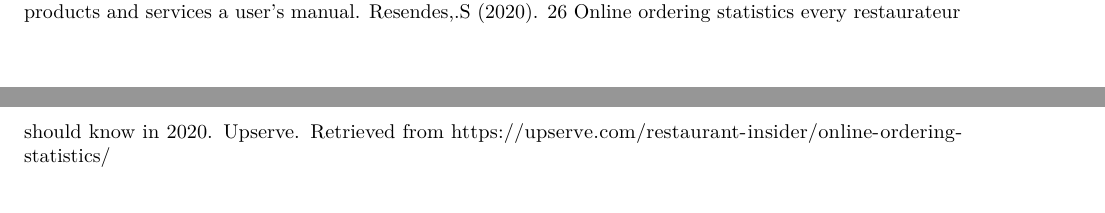
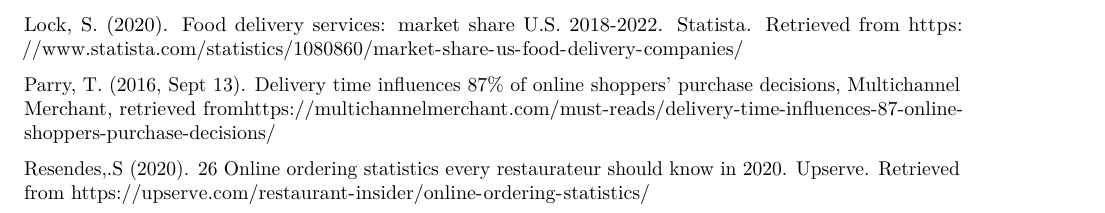
Before and after one commit to faizzzz158/BU_MSBA_BA830, an R Markdown document (delivery experiment final.Rmd): two parts of pages 7 and 8 of 8 before the commit and part of page 8 of 8 after it, the two joined at a grey line, cut at the place of the change. Rendered offline with R 4.5, knitr and Pandoc, then LaTeX, with nearby package versions; some code elsewhere in the file could not run offline.

Commit message:
Added reference

```diff
--- a/delivery experiment final.Rmd
+++ b/delivery experiment final.Rmd
@@ -189,4 +189,10 @@
 
 # References:
 Foreit, K. G., & Foreit, J. R. (2004). Willingness to pay surveys for setting prices for reproductive health products and services a user’s manual.
+
+Lock, S. (2020). Food delivery services: market share U.S. 2018-2022. Statista. Retrieved from
+https://www.statista.com/statistics/1080860/market-share-us-food-delivery-companies/
+
+Parry, T. (2016, Sept 13). Delivery time influences 87% of online shoppers’ purchase decisions, Multichannel Merchant, retrieved fromhttps://multichannelmerchant.com/must-reads/delivery-time-influences-87-online-shoppers-purchase-decisions/
+
 Resendes,.S (2020). 26 Online ordering statistics every restaurateur should know in 2020. Upserve. Retrieved from https://upserve.com/restaurant-insider/online-ordering-statistics/
```
Also changed, not shown: 1 other file.
